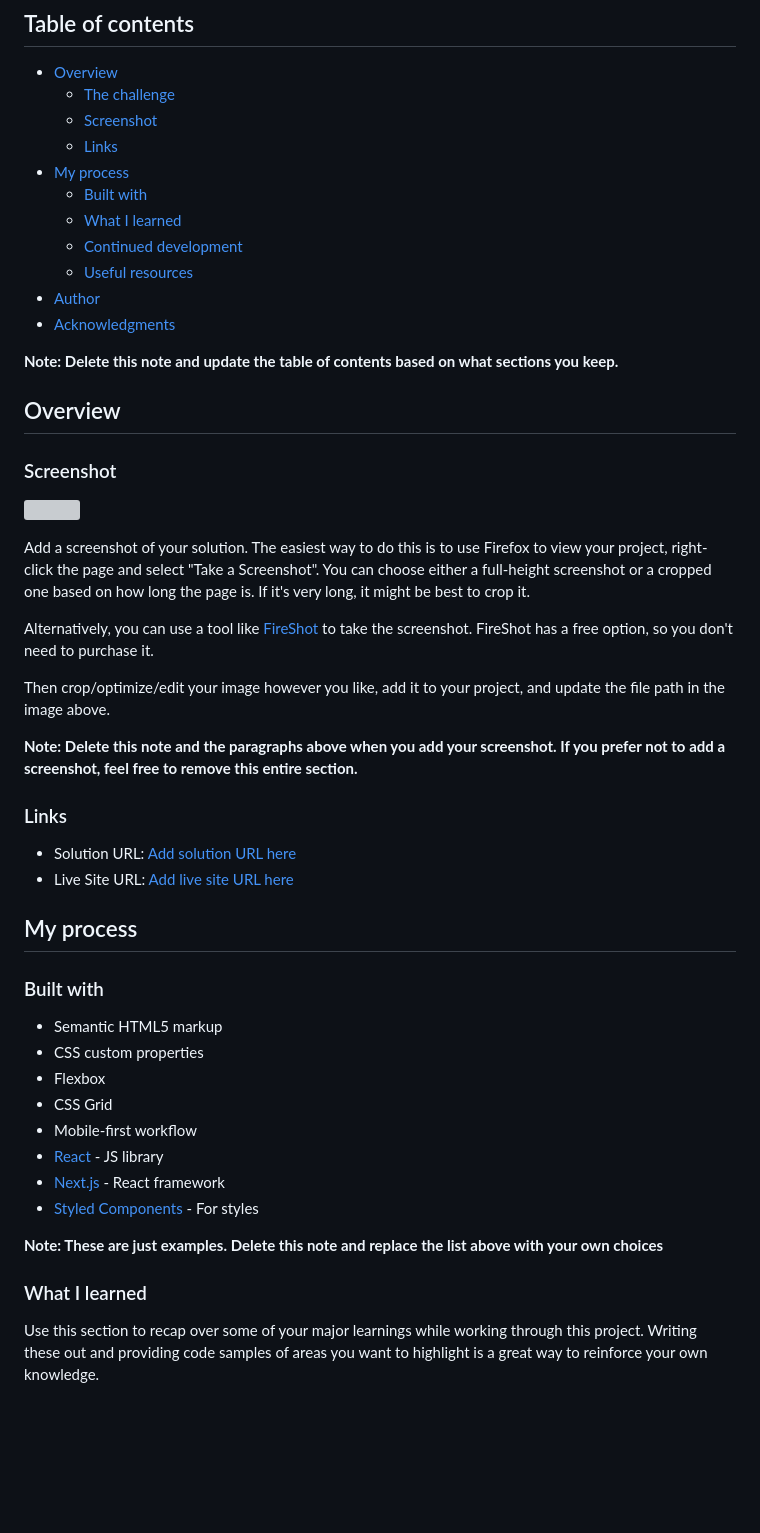
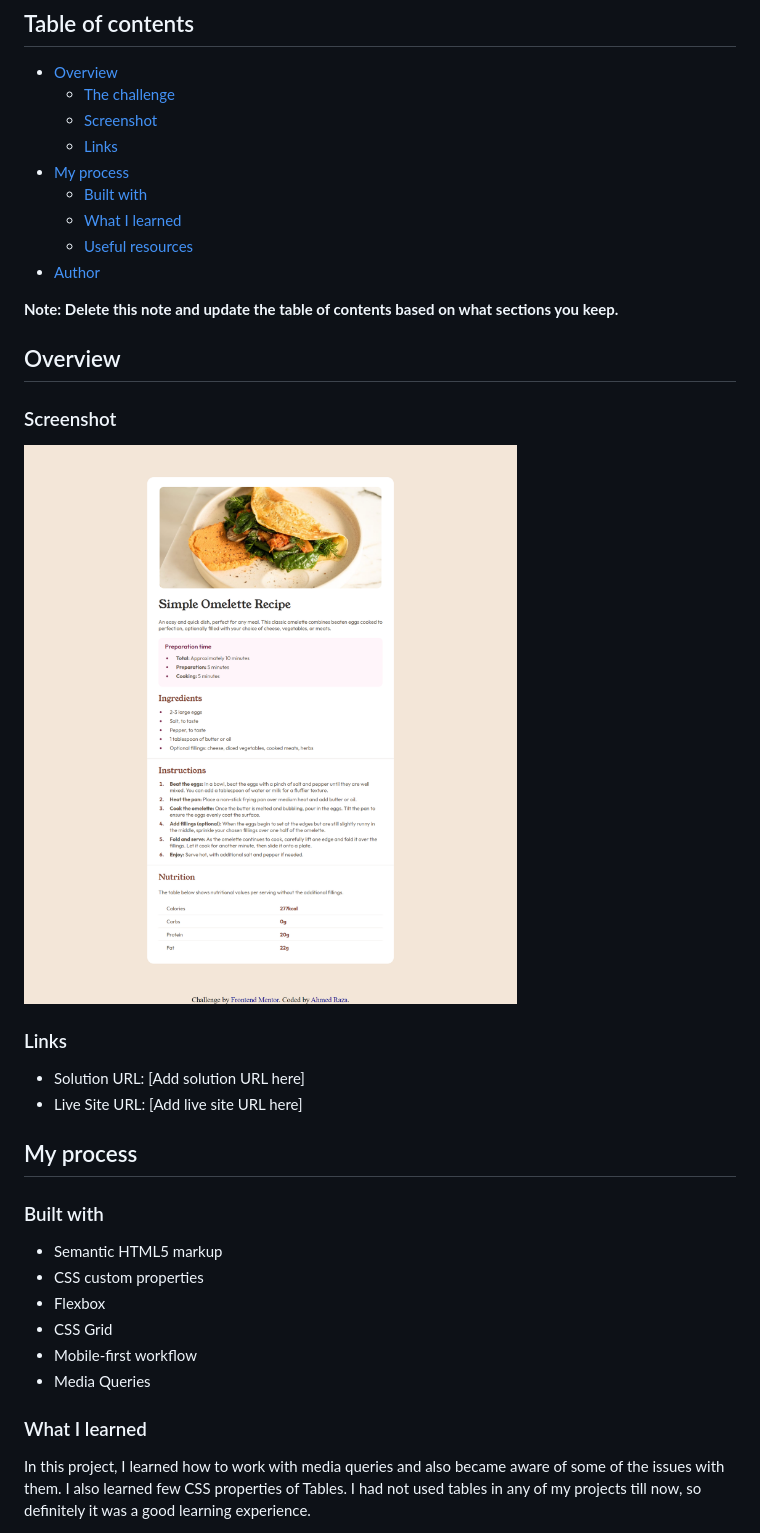
Before and after one commit to ahmedraza032/recipe-landing-page, a Markdown page: README-template.md, the part around the change printed below. Rendered like a GitHub page; pictures changed too: screencapture-127-0-0-1-5500-index-html-2024-07-21-16_56_56.png (added); blank space fills up the shorter version; grey boxes are pictures that could not be loaded.

```diff
--- a/README-template.md
+++ b/README-template.md
@@ -11,10 +11,9 @@ This is a solution to the [Recipe page challenge on Frontend Mentor](https://www
 - [My process](#my-process)
   - [Built with](#built-with)
   - [What I learned](#what-i-learned)
-  - [Continued development](#continued-development)
   - [Useful resources](#useful-resources)
 - [Author](#author)
-- [Acknowledgments](#acknowledgments)
+
 
 **Note: Delete this note and update the table of contents based on what sections you keep.**
 
@@ -22,20 +21,12 @@ This is a solution to the [Recipe page challenge on Frontend Mentor](https://www
 
 ### Screenshot
 
-![](./screenshot.jpg)
-
-Add a screenshot of your solution. The easiest way to do this is to use Firefox to view your project, right-click the page and select "Take a Screenshot". You can choose either a full-height screenshot or a cropped one based on how long the page is. If it's very long, it might be best to crop it.
-
-Alternatively, you can use a tool like [FireShot](https://getfireshot.com/) to take the screenshot. FireShot has a free option, so you don't need to purchase it.
-
-Then crop/optimize/edit your image however you like, add it to your project, and update the file path in the image above.
-
-**Note: Delete this note and the paragraphs above when you add your screenshot. If you prefer not to add a screenshot, feel free to remove this entire section.**
+![alt text](screencapture-127-0-0-1-5500-index-html-2024-07-21-16_56_56.png)
 
 ### Links
 
-- Solution URL: [Add solution URL here](https://your-solution-url.com)
-- Live Site URL: [Add live site URL here](https://your-live-site-url.com)
+- Solution URL: [Add solution URL here]
+- Live Site URL: [Add live site URL here]
 
 ## My process
 
@@ -46,13 +37,10 @@ Then crop/optimize/edit your image however you like, add it to your project, and
 - Flexbox
 - CSS Grid
 - Mobile-first workflow
-- [React](https://reactjs.org/) - JS library
-- [Next.js](https://nextjs.org/) - React framework
-- [Styled Components](https://styled-components.com/) - For styles
+- Media Queries
 
-**Note: These are just examples. Delete this note and replace the list above with your own choices**
 
 ### What I learned
 
-Use this section to recap over some of your major learnings while working through this project. Writing these out and providing code samples of areas you want to highlight is a great way to reinforce your own knowledge.
+In this project, I learned how to work with media queries and also became aware of some of the issues with them. I also learned few CSS properties of Tables. I had not used tables in any of my projects till now, so definitely it was a good learning experience.
 
```
Also changed, not shown: other parts of README-template.md (+2 -38 lines), README.md (deleted, +0 -89 lines), screencapture-127-0-0-1-5500-index-html-2024-07-21-16_54_12.png (added), 2 other files.
